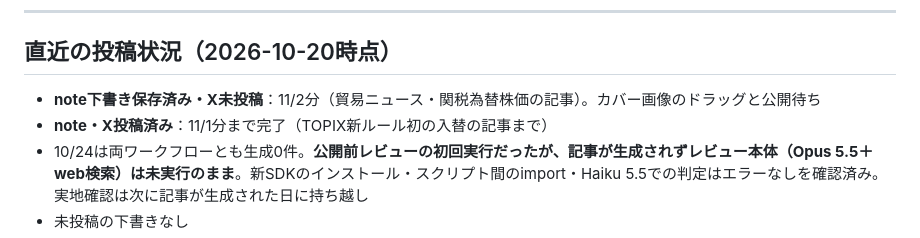
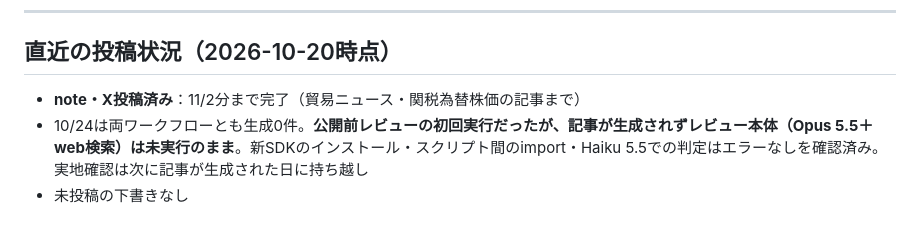
Before and after one commit to fp-hitorigoto/fp-hitorigoto, a Markdown page: docs/session_log_blog_note.md, the part around the change. Drawn GitHub-style.

Commit message:
docs: 11/2分のnote・X投稿完了を反映
Co-Authored-By: Claude Sonnet 5.5 <noreply@anthropic.com>

```diff
--- a/docs/session_log_blog_note.md
+++ b/docs/session_log_blog_note.md
@@ -256,8 +256,7 @@ for url, name in re.findall(r'"url":\s*"([^"]+)",\s*\n\s*"source":\s*"([^"]+)"',
 
 ## 直近の投稿状況（2026-10-20時点）
 
-- **note下書き保存済み・X未投稿**：11/2分（貿易ニュース・関税為替株価の記事）。カバー画像のドラッグと公開待ち
-- **note・X投稿済み**：11/1分まで完了（TOPIX新ルール初の入替の記事まで）
+- **note・X投稿済み**：11/2分まで完了（貿易ニュース・関税為替株価の記事まで）
 - 10/24は両ワークフローとも生成0件。**公開前レビューの初回実行だったが、記事が生成されずレビュー本体（Opus 5.5＋web検索）は未実行のまま**。新SDKのインストール・スクリプト間のimport・Haiku 5.5での判定はエラーなしを確認済み。実地確認は次に記事が生成された日に持ち越し
 - 未投稿の下書きなし
 - 10/13〜10/17・10/19・10/20は自動生成が0件（スポーツ・芸能、既存記事と重複、PR性が強い等で全トピックをスキップ。いずれも正常動作）
```
